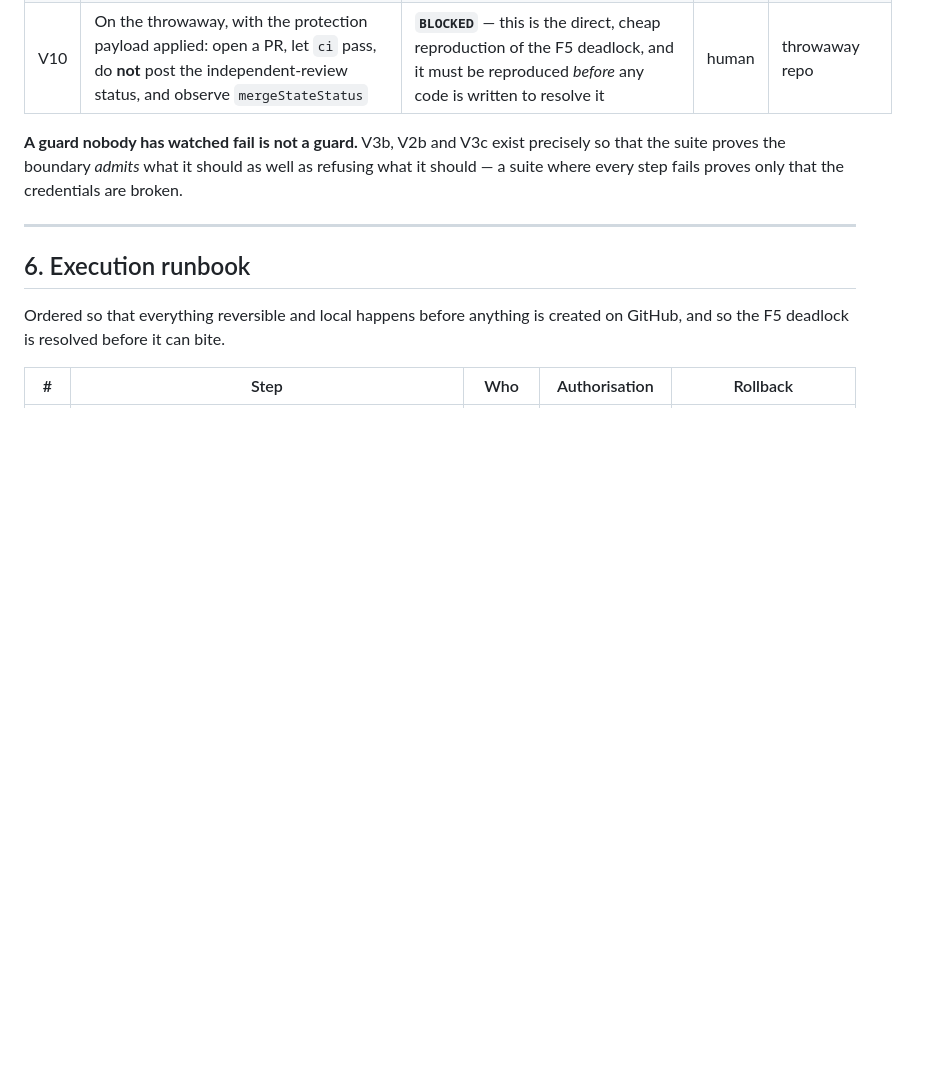
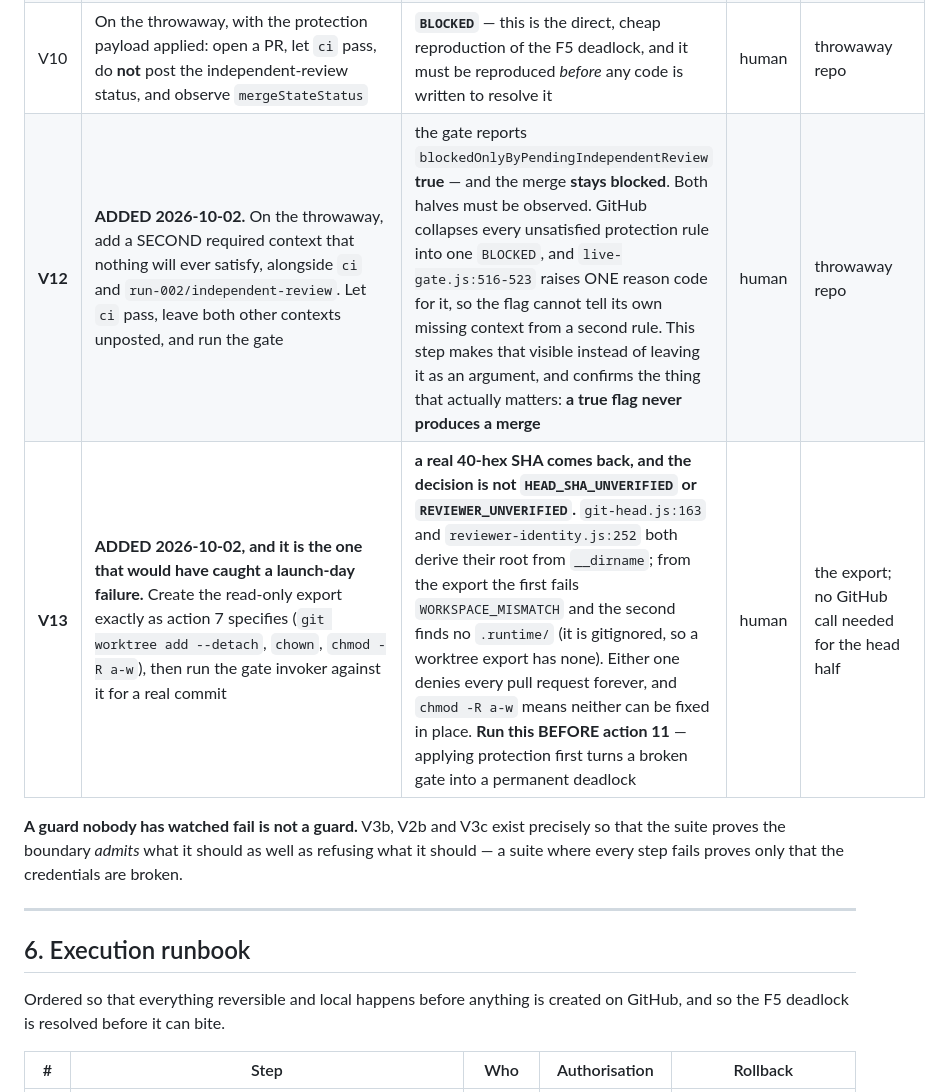
Before and after one commit to serina-mcfall/wellbeing-run-002, a Markdown page: experiment/GITHUB-APP-WORKER-ISOLATION-PROPOSAL.md, the part around the change. Drawn GitHub-style; blank space fills up the shorter version.

```diff
--- a/experiment/GITHUB-APP-WORKER-ISOLATION-PROPOSAL.md
+++ b/experiment/GITHUB-APP-WORKER-ISOLATION-PROPOSAL.md
@@ -588,6 +588,8 @@ and the rollout stops there.
 | V8 | As `run002-sup` with the **gate** App token: `gh api -X PUT repos/<throwaway>/pulls/1/merge` | **HTTP 403** — the publisher must not be the merger (§2.3). Only the supervisor App may merge | human | sudo; throwaway repo |
 | V9 | Enable `enforce_admins: true` on the throwaway, then attempt an admin merge with a required context unsatisfied | **refused** — records whether the admin bypass is genuinely closed | human | throwaway repo admin |
 | V10 | On the throwaway, with the protection payload applied: open a PR, let `ci` pass, do **not** post the independent-review status, and observe `mergeStateStatus` | **`BLOCKED`** — this is the direct, cheap reproduction of the F5 deadlock, and it must be reproduced *before* any code is written to resolve it | human | throwaway repo |
+| **V12** | **ADDED 2026-10-02.** On the throwaway, add a SECOND required context that nothing will ever satisfy, alongside `ci` and `run-002/independent-review`. Let `ci` pass, leave both other contexts unposted, and run the gate | the gate reports `blockedOnlyByPendingIndependentReview` **true** — and the merge **stays blocked**. Both halves must be observed. GitHub collapses every unsatisfied protection rule into one `BLOCKED`, and `live-gate.js:516-523` raises ONE reason code for it, so the flag cannot tell its own missing context from a second rule. This step makes that visible instead of leaving it as an argument, and confirms the thing that actually matters: **a true flag never produces a merge** | human | throwaway repo |
+| **V13** | **ADDED 2026-10-02, and it is the one that would have caught a launch-day failure.** Create the read-only export exactly as action 7 specifies (`git worktree add --detach`, `chown`, `chmod -R a-w`), then run the gate invoker against it for a real commit | **a real 40-hex SHA comes back, and the decision is not `HEAD_SHA_UNVERIFIED` or `REVIEWER_UNVERIFIED`.** `git-head.js:163` and `reviewer-identity.js:252` both derive their root from `__dirname`; from the export the first fails `WORKSPACE_MISMATCH` and the second finds no `.runtime/` (it is gitignored, so a worktree export has none). Either one denies every pull request forever, and `chmod -R a-w` means neither can be fixed in place. **Run this BEFORE action 11** — applying protection first turns a broken gate into a permanent deadlock | human | the export; no GitHub call needed for the head half |
 
 **A guard nobody has watched fail is not a guard.** V3b, V2b and V3c exist
 precisely so that the suite proves the boundary *admits* what it should as
```
Also changed, not shown: experiment/C-20a-APPROVAL-PACKAGE.md (+10 -6 lines).
